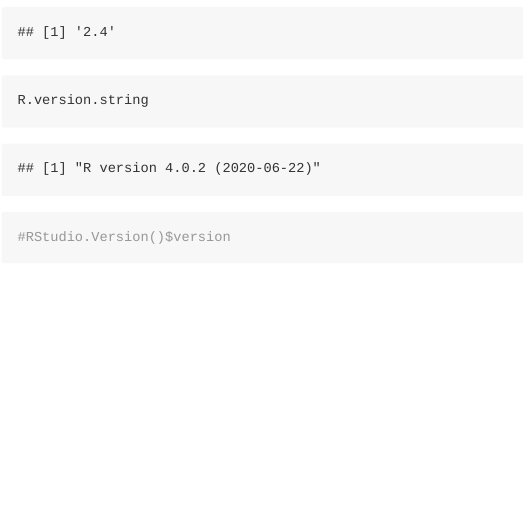
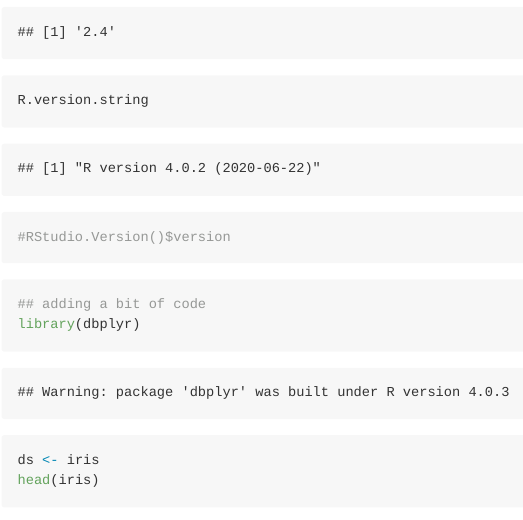
Before and after one commit to OscarAlfaro73/myrepo, an R Markdown document (RMarkdownTestdrive.Rmd): the page in a window 1100 px wide, from 190 px down. The pictures show the output file RMarkdownTestdrive.md that the author committed with the source, drawn offline in the style of GitHub.

Commit message:
adding a bit of code

````diff
--- a/RMarkdownTestdrive.Rmd
+++ b/RMarkdownTestdrive.Rmd
@@ -8,5 +8,11 @@ output: github_document
 ## Checking versions first
 packageVersion("rmarkdown")
 R.version.string
-RStudio.Version()$version
+#RStudio.Version()$version
 ```
+```{r}
+## adding a bit of code
+library(dbplyr)
+ds <- iris
+head(iris)
+```
````
Also changed, not shown: RMarkdownTestdrive.md.
